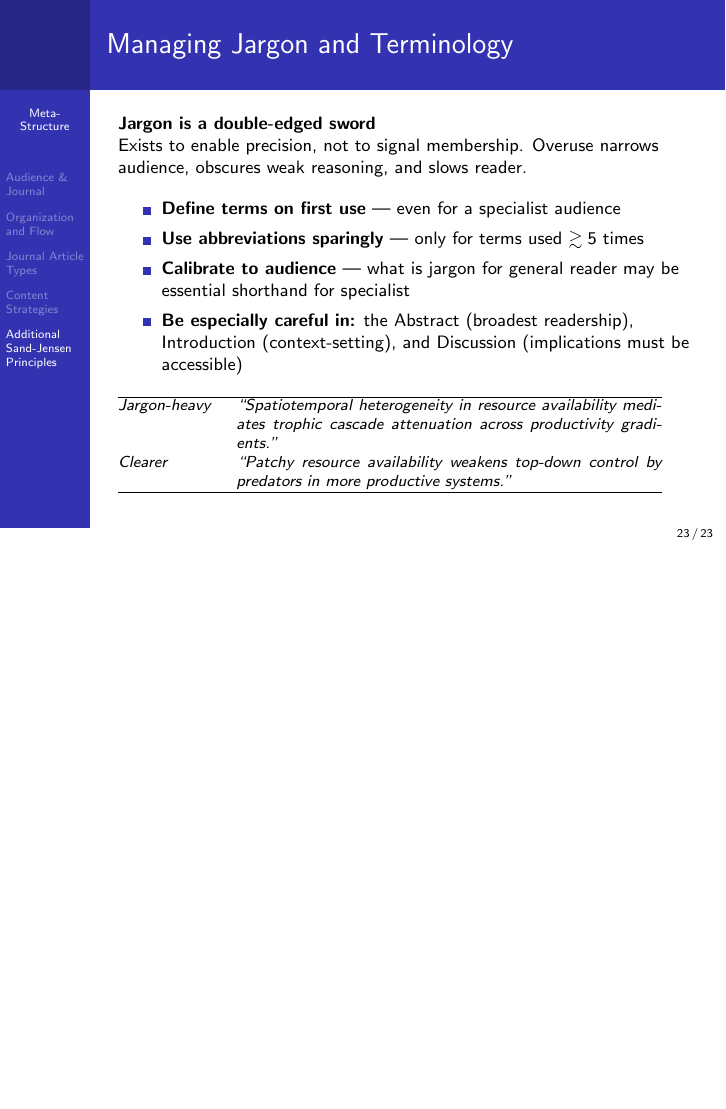
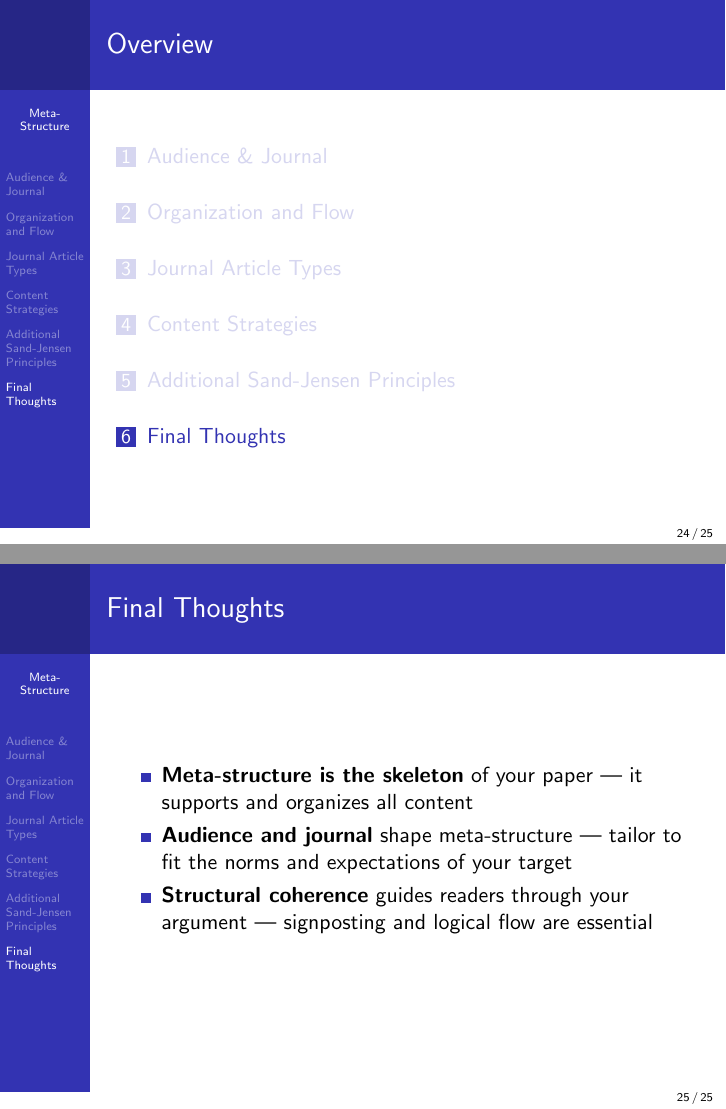
Before and after one commit to marknovak/ScientificWriting, LaTeX slides (classes/MetaStructure/tex/MetaStructure_slides.tex): page 23 of 23 before the commit and pages 24 and 25 of 25 after it, the two joined at a grey line, the shorter picture padded with empty space. Compiled offline with pdfLaTeX.

Commit message:
Edits to MetaStructure slides

```diff
--- a/classes/MetaStructure/tex/MetaStructure_slides.tex
+++ b/classes/MetaStructure/tex/MetaStructure_slides.tex
@@ -561,4 +561,16 @@ Requires exceptionally clear storytelling
 
 \end{frame}
 
+\section{Final Thoughts}
+\begin{frame}{Final Thoughts}
+
+  \begin{itemize}
+    \item \textbf{Meta-structure is the skeleton} of your paper ---
+      it supports and organizes all content
+    \item \textbf{Audience and journal} shape meta-structure ---
+      tailor to fit the norms and expectations of your target
+    \item \textbf{Structural coherence} guides readers through your
+      argument --- signposting and logical flow are essential
+  \end{itemize}
+\end{frame}
 \end{document}
```
Also changed, not shown: classes/MetaStructure/tex/MetaStructure_slides.pdf.
